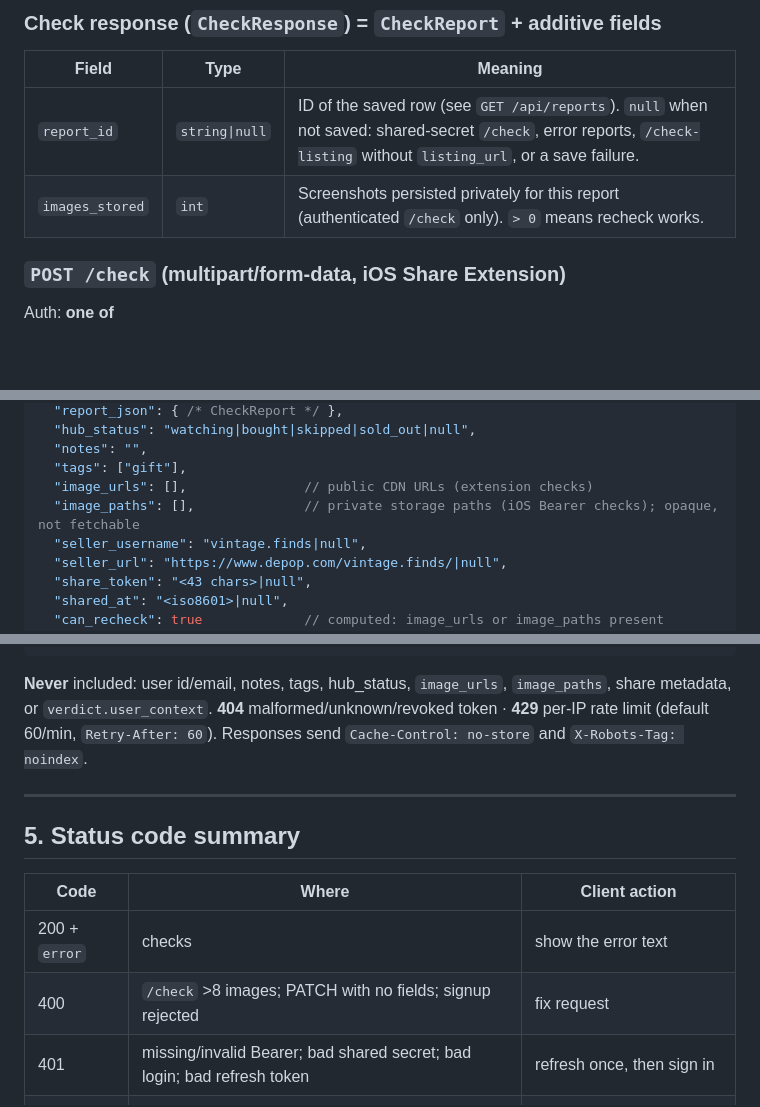
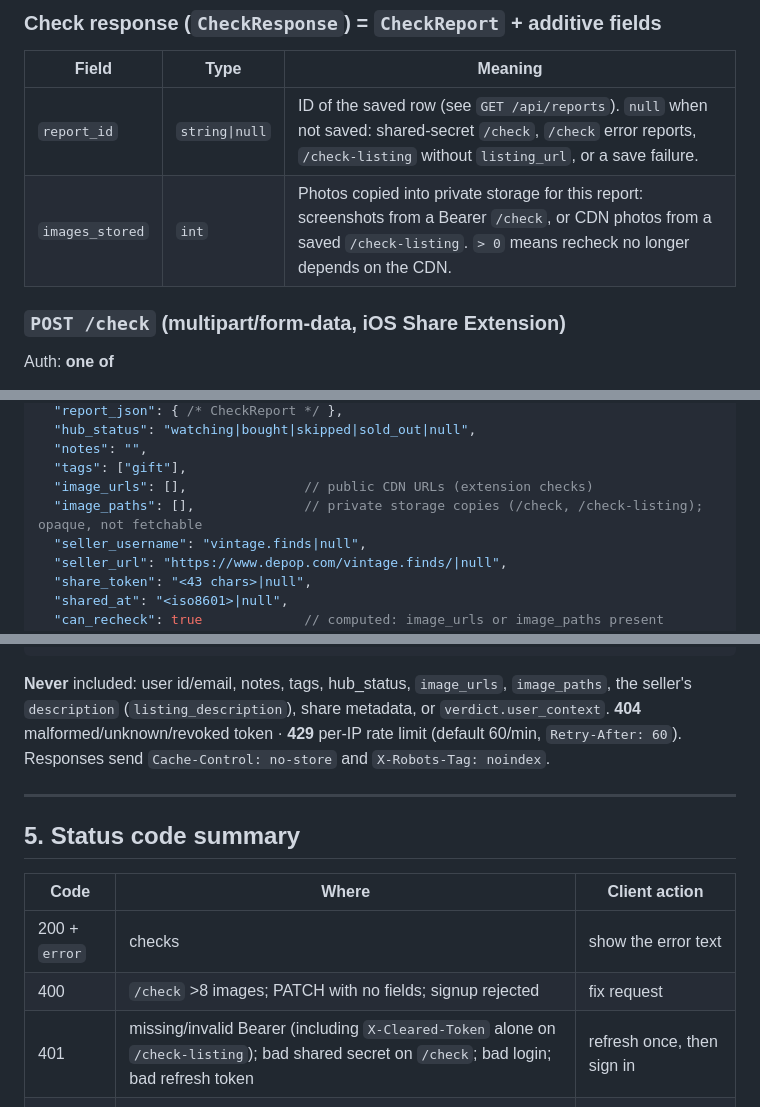
Before and after one commit to kaladanw/Cleared, a Markdown page: docs/api-contract.md, 3 parts joined by grey strips. Rendered like a GitHub page; blank space fills up the shorter version.

````diff
--- a/docs/api-contract.md
+++ b/docs/api-contract.md
@@ -112,8 +112,8 @@ These are still **HTTP 200**.
 ### Check response (`CheckResponse`) = `CheckReport` + additive fields
 | Field | Type | Meaning |
 |---|---|---|
-| `report_id` | `string\|null` | ID of the saved row (see `GET /api/reports`). `null` when not saved: shared-secret `/check`, error reports, `/check-listing` without `listing_url`, or a save failure. |
-| `images_stored` | `int` | Screenshots persisted privately for this report (authenticated `/check` only). `> 0` means recheck works. |
+| `report_id` | `string\|null` | ID of the saved row (see `GET /api/reports`). `null` when not saved: shared-secret `/check`, `/check` error reports, `/check-listing` without `listing_url`, or a save failure. |
+| `images_stored` | `int` | Photos copied into private storage for this report: screenshots from a Bearer `/check`, or CDN photos from a saved `/check-listing`. `> 0` means recheck no longer depends on the CDN. |
 
 ### `POST /check` (multipart/form-data, iOS Share Extension)
 Auth: **one of**
@@ -186,7 +237,7 @@ the server returns **503**, never an empty list, when it can't read history.
   "notes": "",
   "tags": ["gift"],
   "image_urls": [],               // public CDN URLs (extension checks)
-  "image_paths": [],              // private storage paths (iOS Bearer checks); opaque, not fetchable
+  "image_paths": [],              // private storage copies (/check, /check-listing); opaque, not fetchable
   "seller_username": "vintage.finds|null",
   "seller_url": "https://www.depop.com/vintage.finds/|null",
   "share_token": "<43 chars>|null",
@@ -255,7 +307,7 @@ Public payload (`GET /api/shared/{token}`):
 }
 ```
 **Never** included: user id/email, notes, tags, hub_status, `image_urls`, `image_paths`,
-share metadata, or `verdict.user_context`.
+the seller's `description` (`listing_description`), share metadata, or `verdict.user_context`.
 **404** malformed/unknown/revoked token · **429** per-IP rate limit (default 60/min,
 `Retry-After: 60`). Responses send `Cache-Control: no-store` and `X-Robots-Tag: noindex`.
 
@@ -267,7 +319,7 @@ share metadata, or `verdict.user_context`.
 |---|---|---|
 | 200 + `error` | checks | show the error text |
 | 400 | `/check` >8 images; PATCH with no fields; signup rejected | fix request |
-| 401 | missing/invalid Bearer; bad shared secret; bad login; bad refresh token | refresh once, then sign in |
+| 401 | missing/invalid Bearer (including `X-Cleared-Token` alone on `/check-listing`); bad shared secret on `/check`; bad login; bad refresh token | refresh once, then sign in |
 | 403 | signup not allowlisted | show invite message |
 | 404 | report not yours / missing; share token unknown/revoked | remove from cache |
 | 409 | recheck without stored images | offer "check again" |
````
Also changed, not shown: other parts of docs/api-contract.md (+65 -11 lines).
